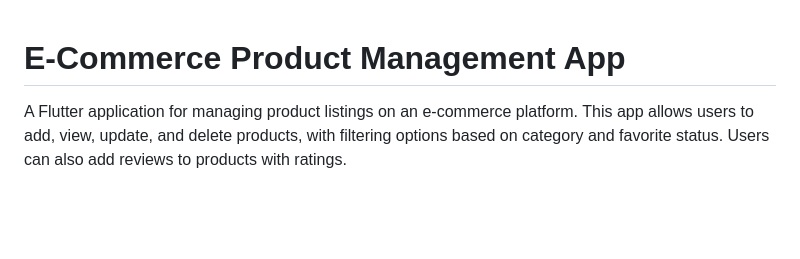
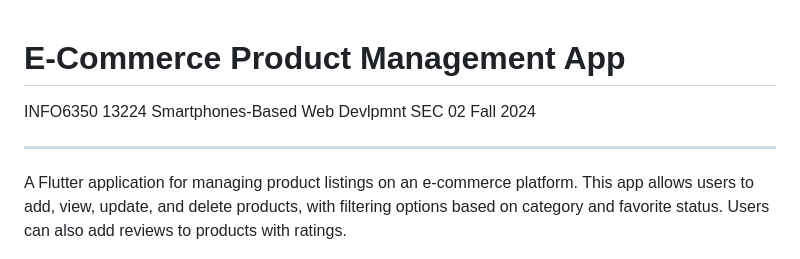
Before and after one commit to Aquabet/e-commerce-platform, a Markdown page: README.md, the part around the change. GitHub-like rendering; blank space fills up the shorter version.

Commit message:
updated README.md again and again

```diff
--- a/README.md
+++ b/README.md
@@ -1,4 +1,8 @@
 # E-Commerce Product Management App
+
+INFO6350 13224 Smartphones-Based Web Devlpmnt SEC 02 Fall 2024
+
+---
 
 A Flutter application for managing product listings on an e-commerce platform. This app allows users to add, view, update, and delete products, with filtering options based on category and favorite status. Users can also add reviews to products with ratings.
 
```
